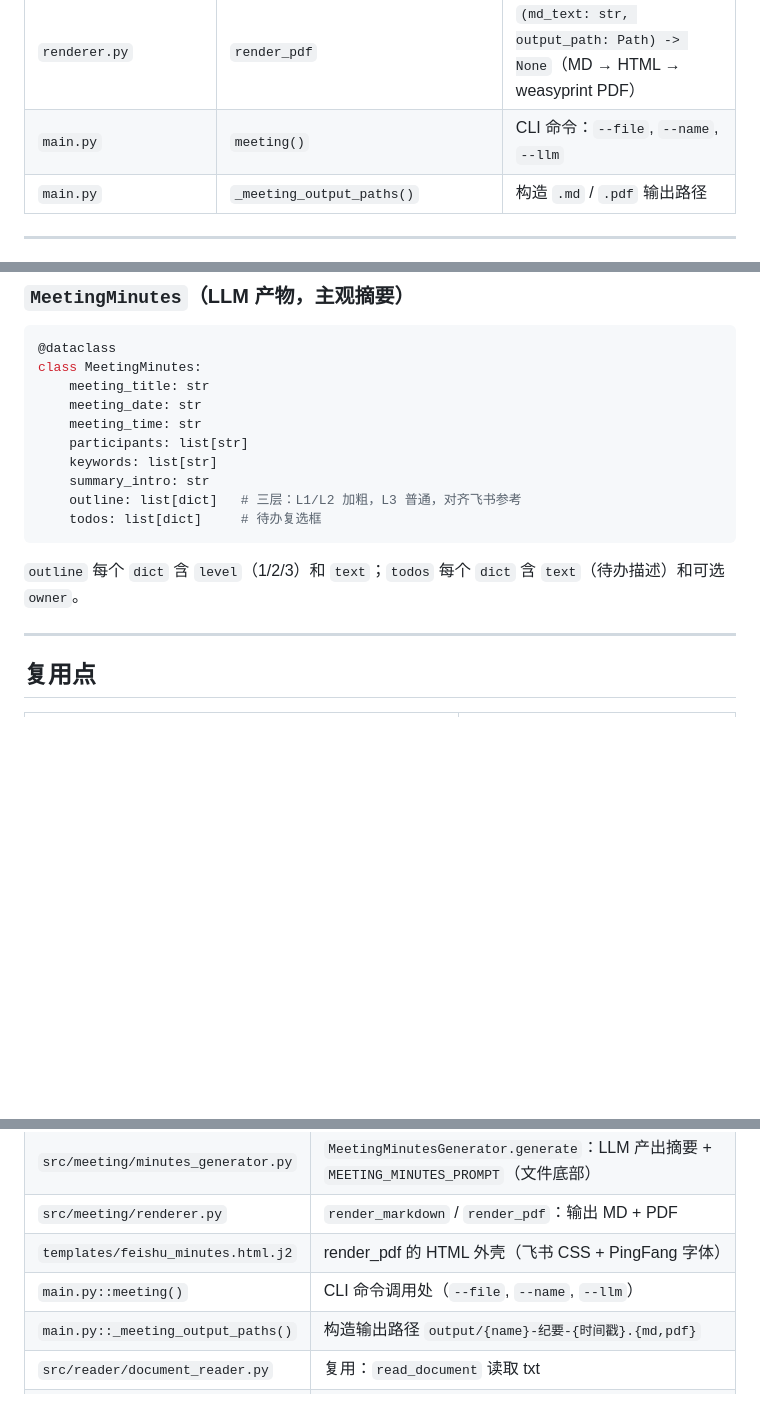
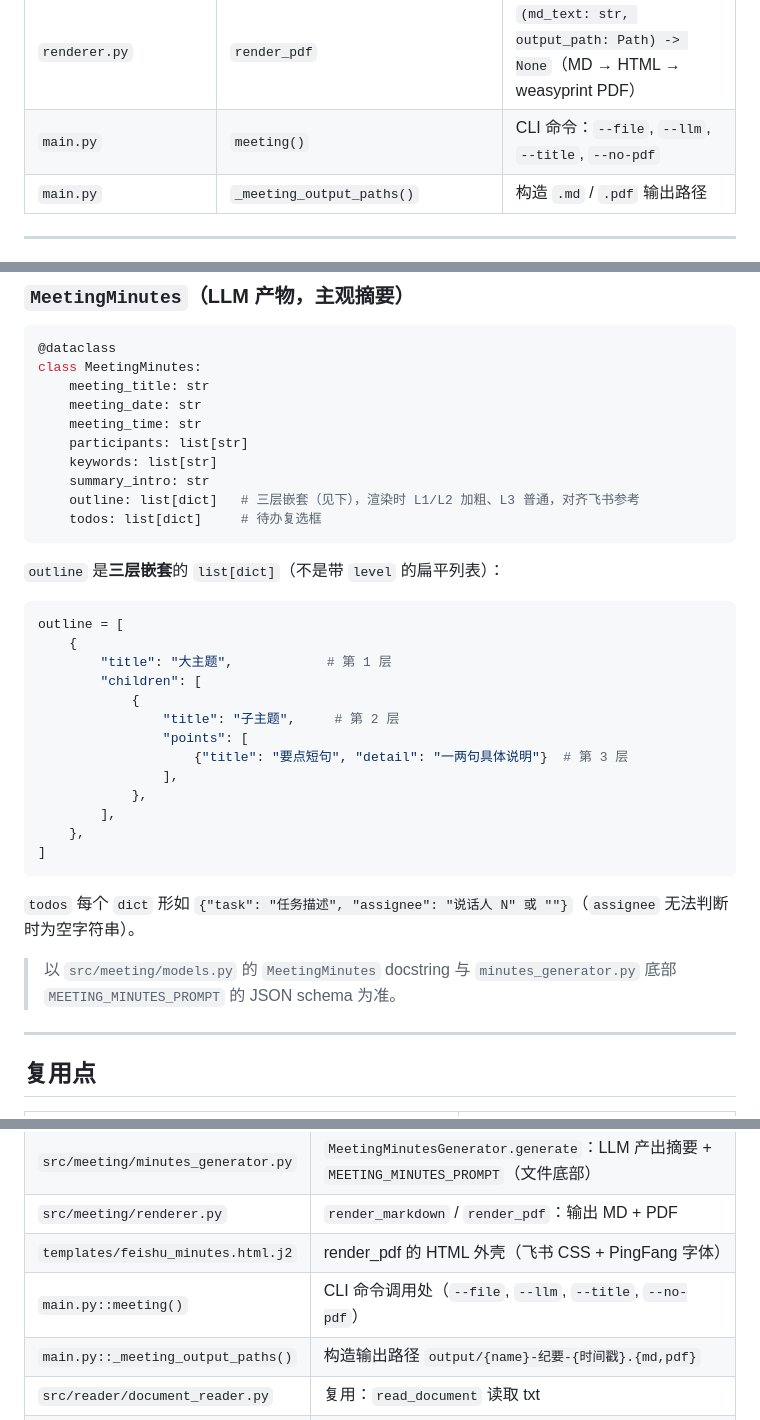
Before and after one commit to AITCX08/Distill-Anyone, a Markdown page: src/meeting/CLAUDE.md, 3 parts joined by grey strips. GitHub-like rendering; blank space fills up the shorter version.

Commit message:
docs(meeting): fix outline/todos contract + CLI options + root module index
Co-Authored-By: Claude Opus 4.8 (1M context) <noreply@anthropic.com>

````diff
--- a/src/meeting/CLAUDE.md
+++ b/src/meeting/CLAUDE.md
@@ -66,7 +66,7 @@ render_pdf(md_text, output_path)      ──→  .pdf 文件
 | `renderer.py` | `markdown_to_html` | `(md_text: str) -> str`（python-markdown extra/sane_lists/nl2br + 复选框转换） |
 | `renderer.py` | `_render_task_items` | 内部辅助：把 `todos` 渲染为 Markdown 复选框 |
 | `renderer.py` | `render_pdf` | `(md_text: str, output_path: Path) -> None`（MD → HTML → weasyprint PDF） |
-| `main.py` | `meeting()` | CLI 命令：`--file`, `--name`, `--llm` |
+| `main.py` | `meeting()` | CLI 命令：`--file`, `--llm`, `--title`, `--no-pdf` |
 | `main.py` | `_meeting_output_paths()` | 构造 `.md` / `.pdf` 输出路径 |
 
 ---
@@ -106,11 +106,31 @@ class MeetingMinutes:
     participants: list[str]
     keywords: list[str]
     summary_intro: str
-    outline: list[dict]   # 三层：L1/L2 加粗，L3 普通，对齐飞书参考
+    outline: list[dict]   # 三层嵌套（见下），渲染时 L1/L2 加粗、L3 普通，对齐飞书参考
     todos: list[dict]     # 待办复选框
 ```
 
-`outline` 每个 `dict` 含 `level`（1/2/3）和 `text`；`todos` 每个 `dict` 含 `text`（待办描述）和可选 `owner`。
+`outline` 是**三层嵌套**的 `list[dict]`（不是带 `level` 的扁平列表）：
+
+```python
+outline = [
+    {
+        "title": "大主题",            # 第 1 层
+        "children": [
+            {
+                "title": "子主题",     # 第 2 层
+                "points": [
+                    {"title": "要点短句", "detail": "一两句具体说明"}  # 第 3 层
+                ],
+            },
+        ],
+    },
+]
+```
+
+`todos` 每个 `dict` 形如 `{"task": "任务描述", "assignee": "说话人 N" 或 ""}`（`assignee` 无法判断时为空字符串）。
+
+> 以 `src/meeting/models.py` 的 `MeetingMinutes` docstring 与 `minutes_generator.py` 底部 `MEETING_MINUTES_PROMPT` 的 JSON schema 为准。
 
 ---
 
@@ -217,7 +237,7 @@ class MeetingMinutes:
 | `src/meeting/minutes_generator.py` | `MeetingMinutesGenerator.generate`：LLM 产出摘要 + `MEETING_MINUTES_PROMPT`（文件底部） |
 | `src/meeting/renderer.py` | `render_markdown` / `render_pdf`：输出 MD + PDF |
 | `templates/feishu_minutes.html.j2` | render_pdf 的 HTML 外壳（飞书 CSS + PingFang 字体） |
-| `main.py::meeting()` | CLI 命令调用处（`--file`, `--name`, `--llm`） |
+| `main.py::meeting()` | CLI 命令调用处（`--file`, `--llm`, `--title`, `--no-pdf`） |
 | `main.py::_meeting_output_paths()` | 构造输出路径 `output/{name}-纪要-{时间戳}.{md,pdf}` |
 | `src/reader/document_reader.py` | 复用：`read_document` 读取 txt |
 | `src/clean/text_processor.py` | 复用：`create_llm_client` LLM 工厂 |
````
Also changed, not shown: CLAUDE.md (+5 -1 lines).
